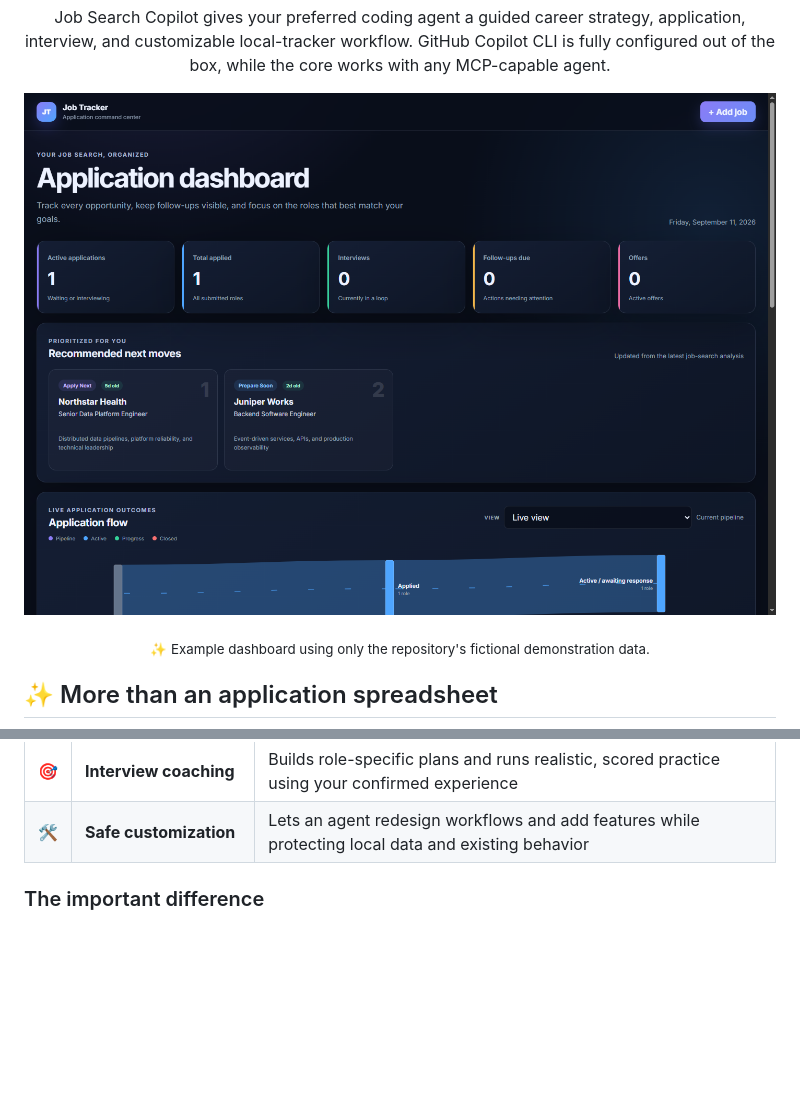
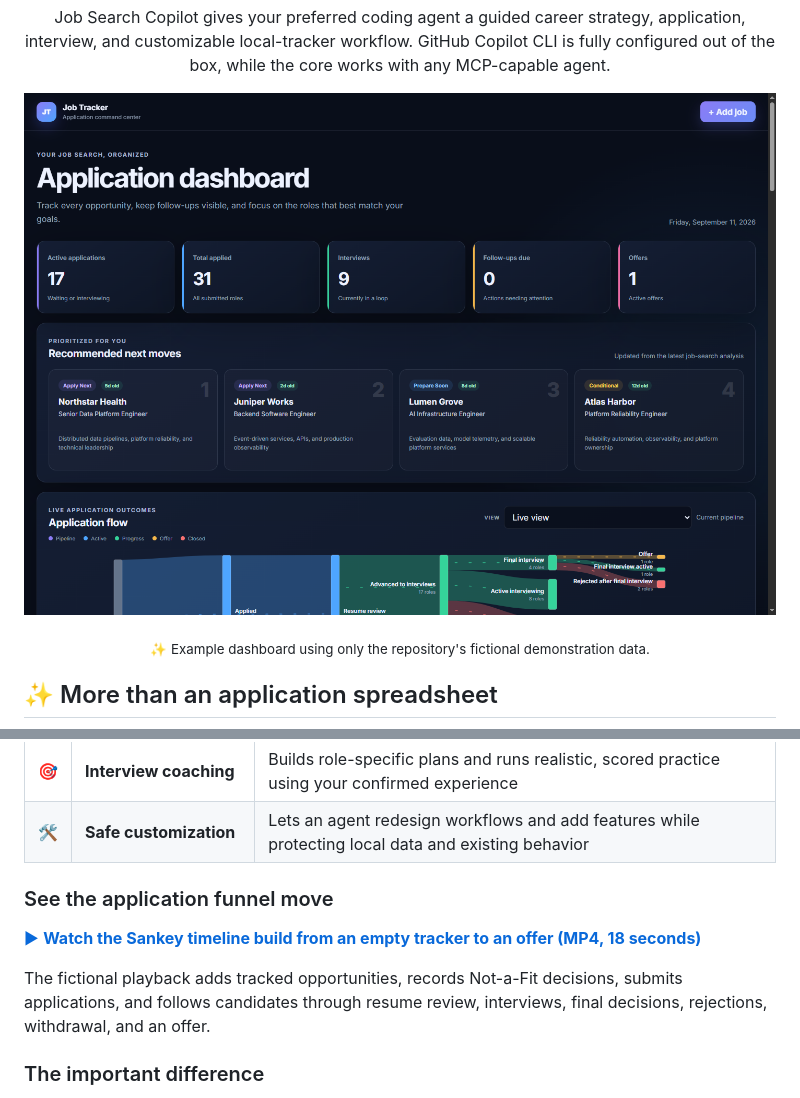
Before and after one commit to diegoruv20/job-search-copilot, a Markdown page: README.md, 2 parts joined by grey strips. Drawn GitHub-style; pictures changed too: docs/images/dashboard-demo.png (deleted), docs/images/dashboard-showcase.png (added); blank space fills up the shorter version.

Commit message:
feat: add rich application flow showcase (#6)
Co-authored-by: Copilot <223556219+Copilot@users.noreply.github.com>
Copilot-Session: d4caffed-9b60-476f-83a9-2cc0433377bd

```diff
--- a/README.md
+++ b/README.md
@@ -18,7 +18,7 @@ application, interview, and customizable local-tracker workflow. GitHub Copilot
 CLI is fully configured out of the box, while the core works with any MCP-capable
 agent.
 
-![Job Search Copilot dashboard with fictional demo data](docs/images/dashboard-demo.png)
+![Job Search Copilot dashboard with fictional demo data](docs/images/dashboard-showcase.png)
 
 <sub>✨ Example dashboard using only the repository's fictional demonstration data.</sub>
 
@@ -38,6 +38,14 @@ the details that matter.
 | 📝 | **Application strategy** | Creates evidence-based resumes, application answers, company notes, and outreach drafts without submitting or sending |
 | 🎯 | **Interview coaching** | Builds role-specific plans and runs realistic, scored practice using your confirmed experience |
 | 🛠️ | **Safe customization** | Lets an agent redesign workflows and add features while protecting local data and existing behavior |
+
+### See the application funnel move
+
+[▶ **Watch the Sankey timeline build from an empty tracker to an offer (MP4, 18 seconds)**](docs/media/application-flow-demo.mp4)
+
+The fictional playback adds tracked opportunities, records Not-a-Fit decisions,
+submits applications, and follows candidates through resume review, interviews,
+final decisions, rejections, withdrawal, and an offer.
 
 ### The important difference
 
```
Also changed, not shown: 10 other files.
